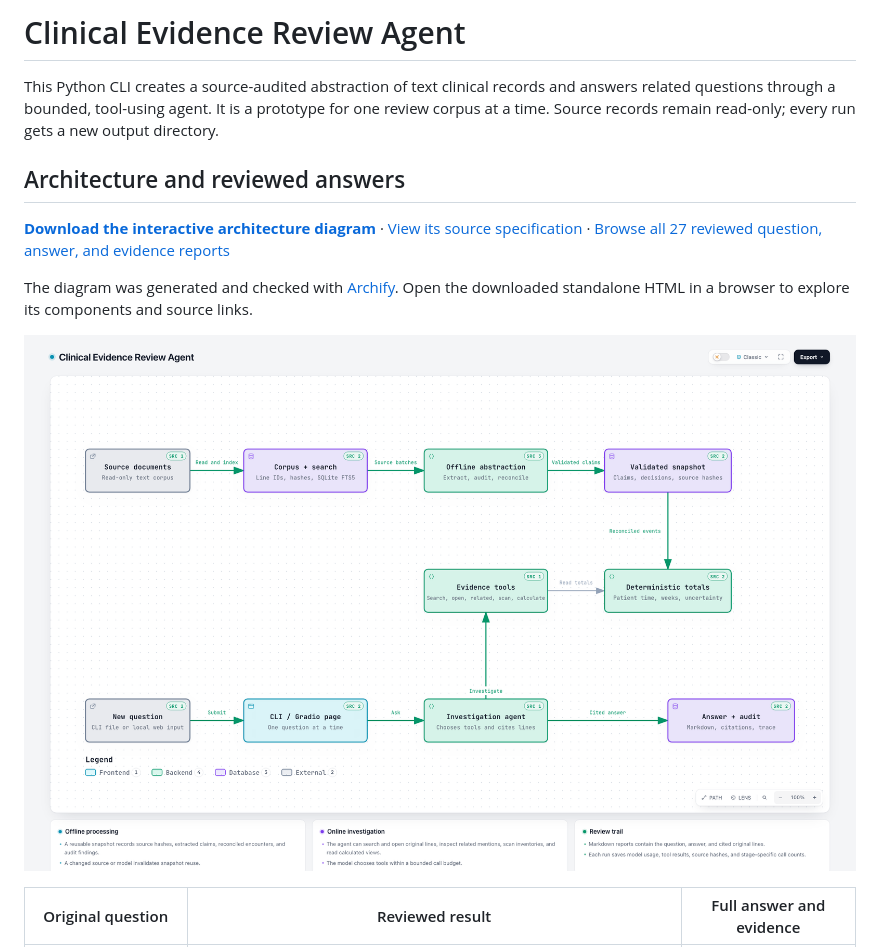
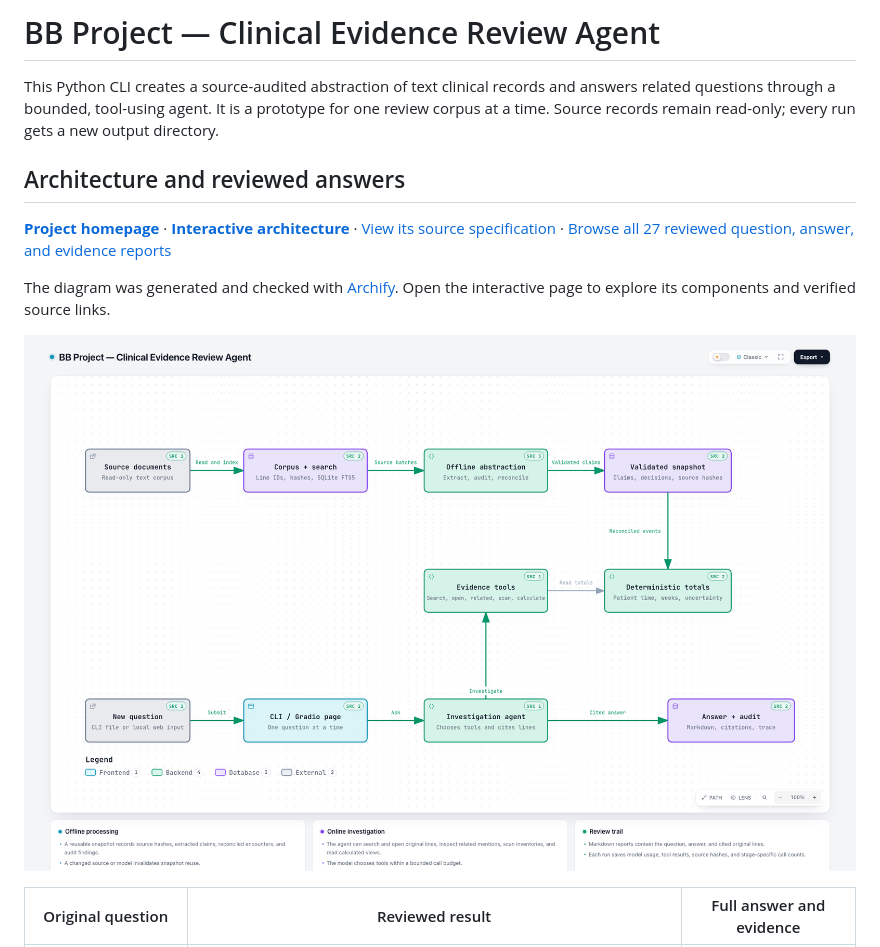
Before and after one commit to HuangZiheng-o-O/BB-project, a Markdown page: README.md, the part around the change. Rendered like a GitHub page; pictures changed too: architecture/bb-project-preview.png (added).

Commit message:
Rename project and publish architecture homepage

```diff
--- a/README.md
+++ b/README.md
@@ -1,14 +1,14 @@
-# Clinical Evidence Review Agent
+# BB Project — Clinical Evidence Review Agent
 
 This Python CLI creates a source-audited abstraction of text clinical records and answers related questions through a bounded, tool-using agent. It is a prototype for one review corpus at a time. Source records remain read-only; every run gets a new output directory.
 
 ## Architecture and reviewed answers
 
-**[Download the interactive architecture diagram](architecture/clinical-evidence.html)** · [View its source specification](architecture/clinical-evidence.architecture.json) · [Browse all 27 reviewed question, answer, and evidence reports](validated-answers/README.md)
+**[Project homepage](https://huangziheng-o-o.github.io/BB-project/)** · **[Interactive architecture](https://huangziheng-o-o.github.io/BB-project/architecture.html)** · [View its source specification](architecture/bb-project.architecture.json) · [Browse all 27 reviewed question, answer, and evidence reports](validated-answers/README.md)
 
-The diagram was generated and checked with [Archify](https://github.com/tt-a1i/archify). Open the downloaded standalone HTML in a browser to explore its components and source links.
+The diagram was generated and checked with [Archify](https://github.com/tt-a1i/archify). Open the interactive page to explore its components and verified source links.
 
-[![Architecture preview](architecture/clinical-evidence-preview.png)](architecture/clinical-evidence.html)
+[![Architecture preview](architecture/bb-project-preview.png)](https://huangziheng-o-o.github.io/BB-project/architecture.html)
 
 | Original question | Reviewed result | Full answer and evidence |
 |---|---|---|
```
Also changed, not shown: docs/architecture-preview.png (added), 8 other files.
